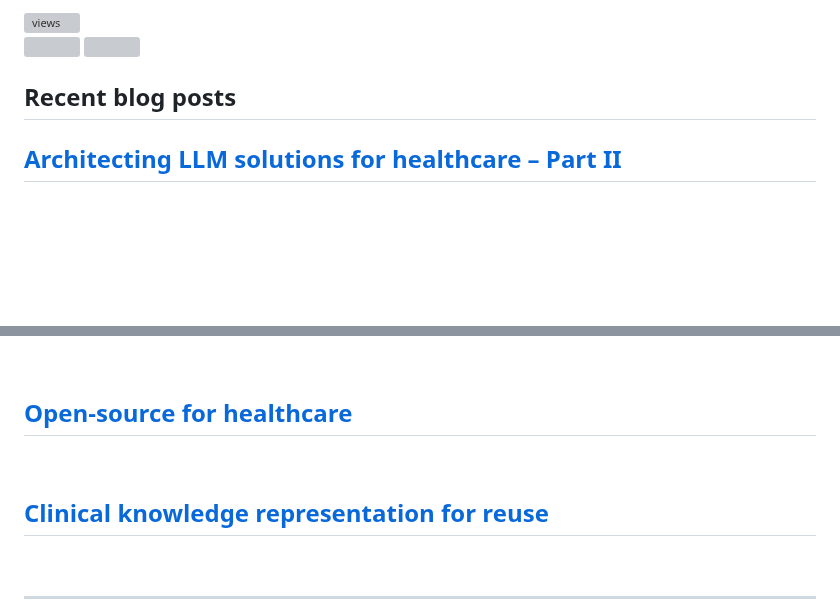
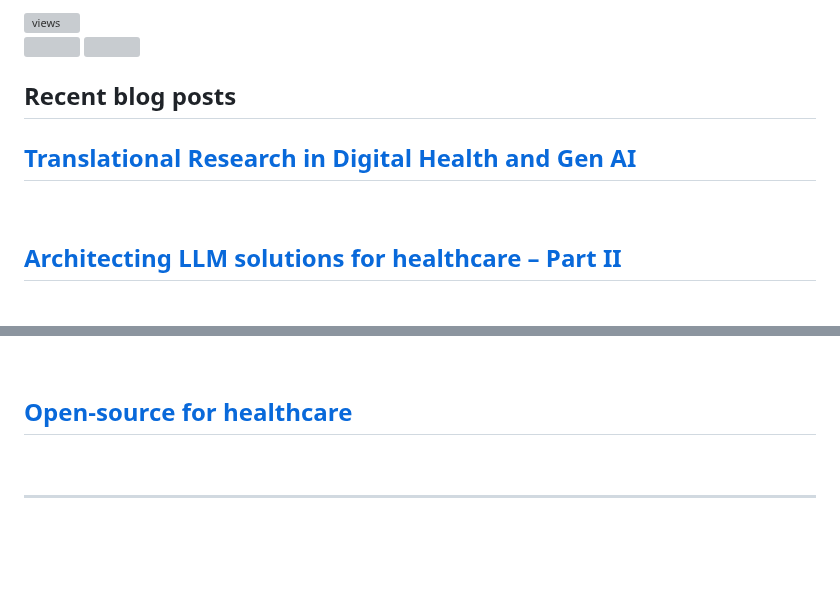
Before and after one commit to dermatologist/dermatologist, a Markdown page: README.md, 2 parts joined by grey strips. Drawn GitHub-style; folded sections open; blank space fills up the shorter version; grey boxes are pictures that could not be loaded.

Commit message:
Updated with the latest blog posts

```diff
--- a/README.md
+++ b/README.md
@@ -33,6 +33,8 @@
 
   <h2>Recent blog posts</h2>
   <!-- BLOG-POST-LIST:START -->
+ <h2 class='h2-blog'><a class='a-lightblue' href=https://nuchange.ca/2024/03/translational-research-in-digital-health-and-gen-ai.html>Translational Research in Digital Health and Gen AI</a></h2>
+ <br>
  <h2 class='h2-blog'><a class='a-lightblue' href=https://nuchange.ca/2024/03/architecting-llm-solutions-for-healthcare-part-ii.html>Architecting LLM solutions for healthcare – Part II</a></h2>
  <br>
  <h2 class='h2-blog'><a class='a-lightblue' href=https://nuchange.ca/2024/03/navigating-the-complexities-of-gen-ai-in-medicine-5-development-blunders-to-avoid.html>Navigating the Complexities of Gen AI in Medicine: 5 Development Blunders to Avoid</a></h2>
@@ -50,8 +52,6 @@
  <h2 class='h2-blog'><a class='a-lightblue' href=https://nuchange.ca/2021/11/six-things-data-scientists-in-healthcare-should-know.html>Six things data scientists in healthcare should know</a></h2>
  <br>
  <h2 class='h2-blog'><a class='a-lightblue' href=https://nuchange.ca/2021/07/open-source-for-healthcare.html>Open-source for healthcare</a></h2>
- <br>
- <h2 class='h2-blog'><a class='a-lightblue' href=https://nuchange.ca/2021/04/clinical-knowledge-representation-for-reuse.html>Clinical knowledge representation for reuse</a></h2>
  <br><!-- BLOG-POST-LIST:END -->
 </details>
 
```
